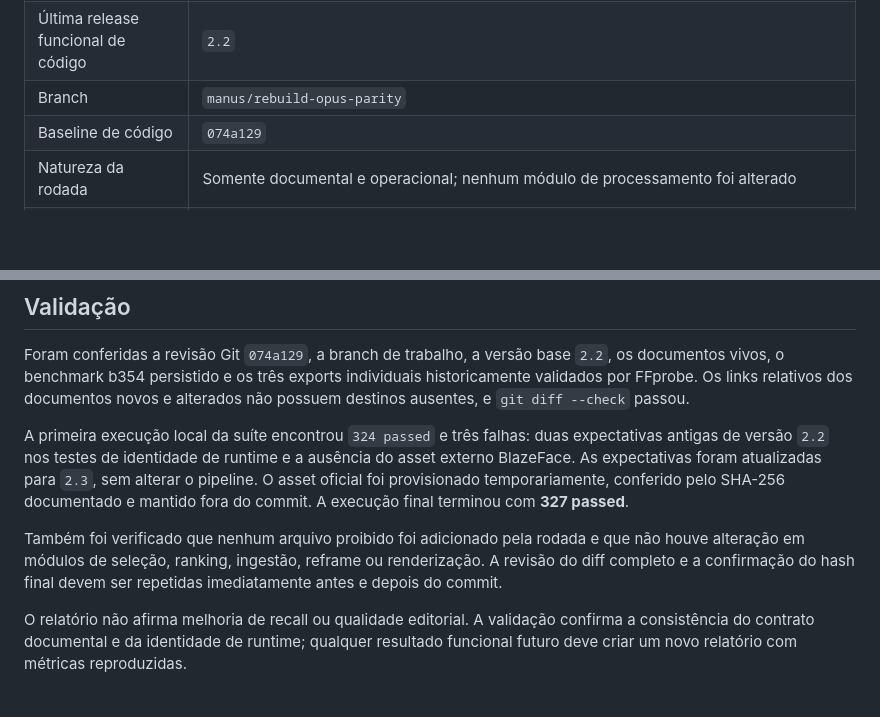
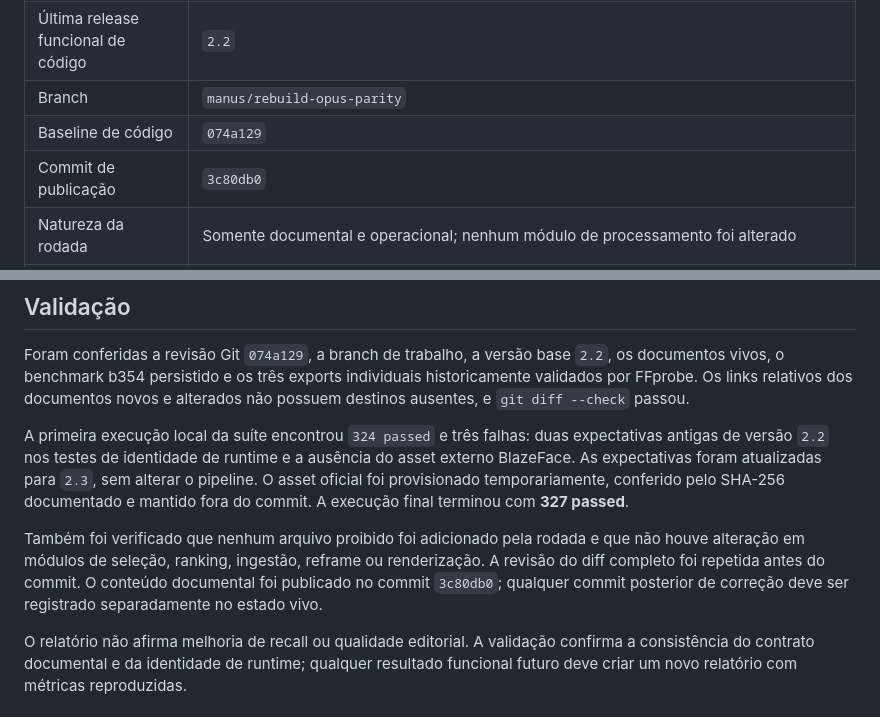
Before and after one commit to SAGIEV007/furia-clips, a Markdown page: docs/continuity/CYCLE_13_REPORT_2026-08-17.md, 2 parts joined by grey strips. Rendered like a GitHub page; blank space fills up the shorter version.

Commit message:
docs: record continuity release revision (2.3)
Hipótese:
- O registro explícito do commit de publicação elimina a última ambiguidade entre o estado documentado e a revisão disponível no GitHub.

Baseline:
- A documentação 2.3 havia sido publicada em 3c80db0, mas o estado e o relatório ainda continham um marcador provisório para a revisão final.

Implementação:
- PROJECT_STATE.md agora aponta para 3c80db0 como commit de publicação da documentação 2.3.
- CYCLE_13_REPORT_2026-08-17.md registra o mesmo commit e a validação realizada.

Escopo excluído:
- Nenhuma alteração de código ou comportamento do pipeline.

Validação:
- git diff --check passou.
- Apenas os dois documentos vivos foram alterados.
- A suíte funcional 2.3 já havia terminado com 327 passed no commit de conteúdo.

Resultado:
- Confirmada a rastreabilidade da revisão documental 2.3.

Limitações e bloqueios:
- O hash do HEAD deste commit é posterior ao commit de conteúdo; o estado identifica deliberadamente o commit que publicou o conteúdo principal.

Continuidade:
- Relatório: docs/continuity/CYCLE_13_REPORT_2026-08-17.md
- Estado: docs/continuity/PROJECT_STATE.md
- Próxima hipótese única: expandir highlights do b354 até a menor janela completa da transcrição sem alterar ranking ou atribuição de locutor.

```diff
--- a/docs/continuity/CYCLE_13_REPORT_2026-08-17.md
+++ b/docs/continuity/CYCLE_13_REPORT_2026-08-17.md
@@ -8,6 +8,7 @@
 | Última release funcional de código | `2.2` |
 | Branch | `manus/rebuild-opus-parity` |
 | Baseline de código | `074a129` |
+| Commit de publicação | `3c80db0` |
 | Natureza da rodada | Somente documental e operacional; nenhum módulo de processamento foi alterado |
 | Hipótese | Se todo o contexto relevante ficar consolidado no GitHub, com uma entrada copiável e um contrato de commits completo, outra IA poderá continuar o projeto sem depender de uma conversa privada ou de mensagens genéricas de commit. |
 | Escopo excluído | Nenhuma mudança de seleção, ranking, diarização, reframe, ingestão, renderização, headline ou integração de runtime foi feita nesta rodada. |
@@ -34,7 +35,7 @@ Foram conferidas a revisão Git `074a129`, a branch de trabalho, a versão base
 
 A primeira execução local da suíte encontrou `324 passed` e três falhas: duas expectativas antigas de versão `2.2` nos testes de identidade de runtime e a ausência do asset externo BlazeFace. As expectativas foram atualizadas para `2.3`, sem alterar o pipeline. O asset oficial foi provisionado temporariamente, conferido pelo SHA-256 documentado e mantido fora do commit. A execução final terminou com **327 passed**.
 
-Também foi verificado que nenhum arquivo proibido foi adicionado pela rodada e que não houve alteração em módulos de seleção, ranking, ingestão, reframe ou renderização. A revisão do diff completo e a confirmação do hash final devem ser repetidas imediatamente antes e depois do commit.
+Também foi verificado que nenhum arquivo proibido foi adicionado pela rodada e que não houve alteração em módulos de seleção, ranking, ingestão, reframe ou renderização. A revisão do diff completo foi repetida antes do commit. O conteúdo documental foi publicado no commit `3c80db0`; qualquer commit posterior de correção deve ser registrado separadamente no estado vivo.
 
 O relatório não afirma melhoria de recall ou qualidade editorial. A validação confirma a consistência do contrato documental e da identidade de runtime; qualquer resultado funcional futuro deve criar um novo relatório com métricas reproduzidas.
 
```
Also changed, not shown: docs/continuity/PROJECT_STATE.md (+1 -1 lines).
